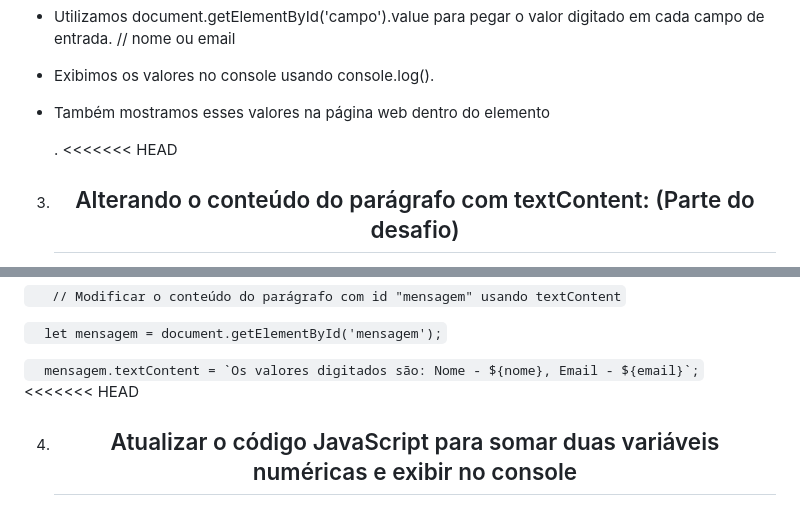
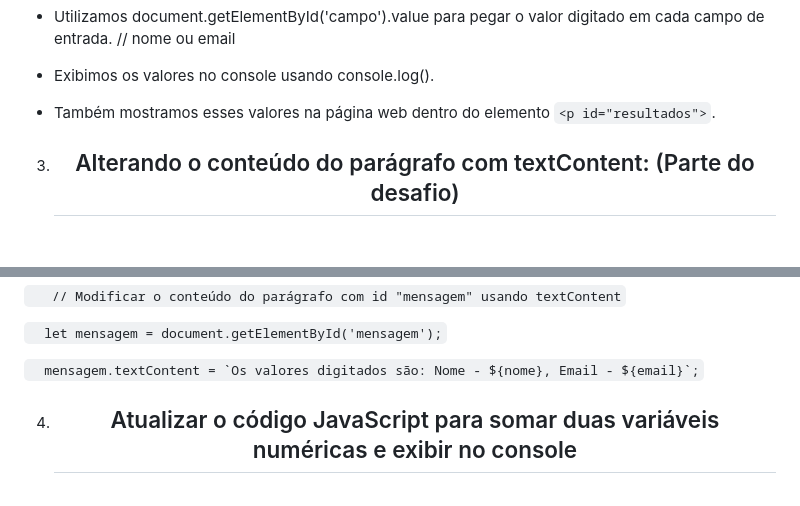
Before and after one commit to ViniciusL00/Formulario-de-nomes, a Markdown page: README.md, 2 parts joined by grey strips. GitHub-like rendering; blank space fills up the shorter version.

````diff
--- a/README.md
+++ b/README.md
@@ -95,8 +95,7 @@
 
 * Exibimos os valores no console usando console.log().
 
-* Também mostramos esses valores na página web dentro do elemento <p id="resultados">.
-<<<<<<< HEAD
+* Também mostramos esses valores na página web dentro do elemento `<p id="resultados">`.
 
 3. <h2 align="center">Alterando o conteúdo do parágrafo com textContent: (Parte do desafio)</h2>
 
@@ -113,7 +112,6 @@ A propriedade textContent é usada para modificar o conteúdo desse parágrafo.
 ```  let mensagem = document.getElementById('mensagem');```
 
 ```  mensagem.textContent = `Os valores digitados são: Nome - ${nome}, Email - ${email}`;```
-<<<<<<< HEAD
 
 4. <h2 align="center"> Atualizar o código JavaScript para somar duas variáveis numéricas e exibir no console </h2>
 
````
